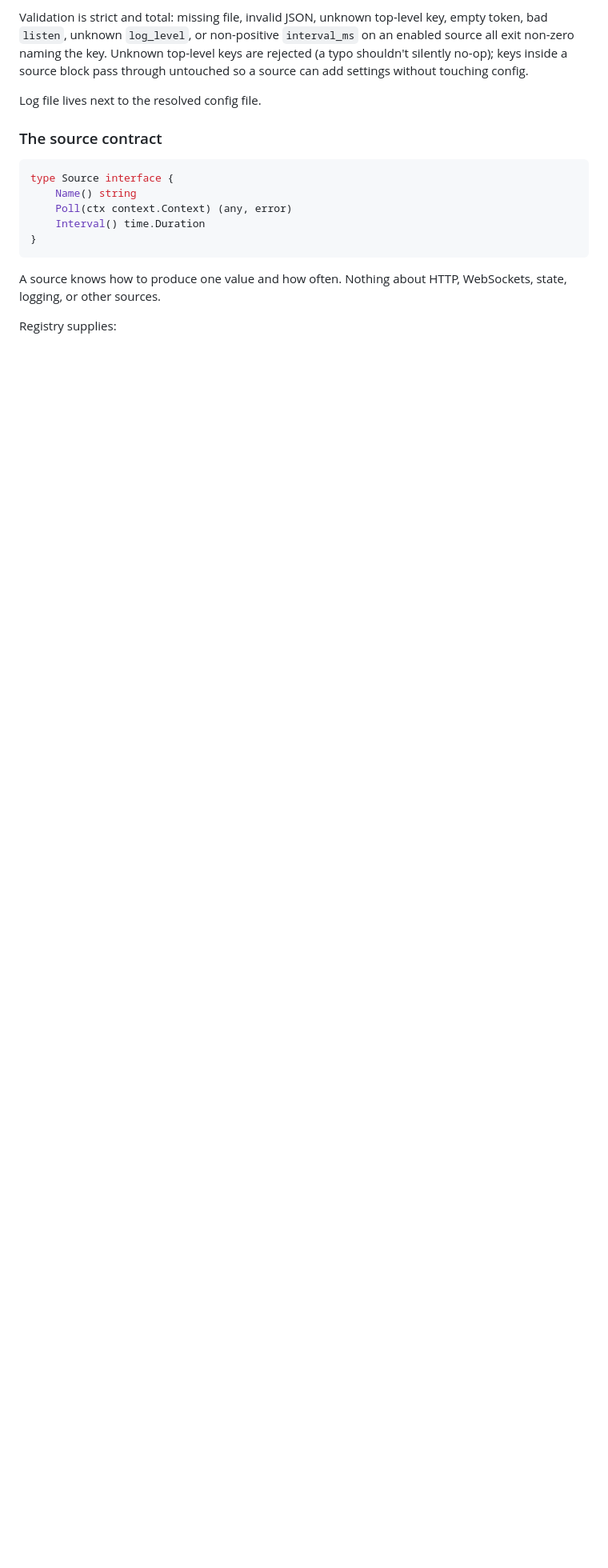
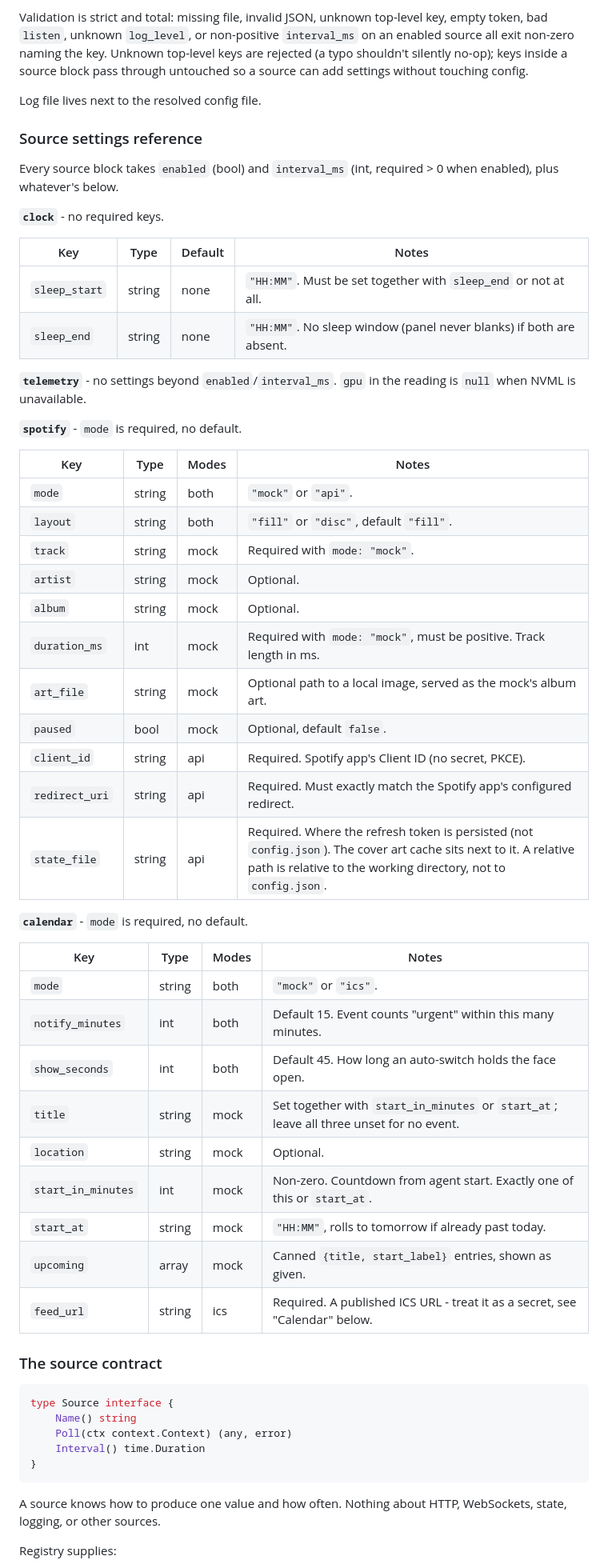
Before and after one commit to afrugalpenguin/spotdash, a Markdown page: docs/architecture.md, the part around the change. Shown at 80% size. Rendered like a GitHub page; blank space fills up the shorter version.

Commit message:
docs(architecture): add a full source settings reference table
Tables every key that can go under sources for clock, telemetry, spotify and calendar, checked against each source's constructor: defaults, which keys are required per mode, and the combinations that are rejected.

Fixes #86

```diff
--- a/docs/architecture.md
+++ b/docs/architecture.md
@@ -63,6 +63,49 @@ Agent owns everything that can fail. Shell owns the glass.
 Validation is strict and total: missing file, invalid JSON, unknown top-level key, empty token, bad `listen`, unknown `log_level`, or non-positive `interval_ms` on an enabled source all exit non-zero naming the key. Unknown top-level keys are rejected (a typo shouldn't silently no-op); keys inside a source block pass through untouched so a source can add settings without touching config.
 
 Log file lives next to the resolved config file.
+
+### Source settings reference
+
+Every source block takes `enabled` (bool) and `interval_ms` (int, required > 0 when enabled), plus whatever's below.
+
+**`clock`** - no required keys.
+
+| Key           | Type   | Default | Notes                                                         |
+| ------------- | ------ | ------- | -------------------------------------------------------------- |
+| `sleep_start` | string | none    | `"HH:MM"`. Must be set together with `sleep_end` or not at all. |
+| `sleep_end`   | string | none    | `"HH:MM"`. No sleep window (panel never blanks) if both are absent. |
+
+**`telemetry`** - no settings beyond `enabled`/`interval_ms`. `gpu` in the reading is `null` when NVML is unavailable.
+
+**`spotify`** - `mode` is required, no default.
+
+| Key             | Type   | Modes  | Notes                                                              |
+| --------------- | ------ | ------ | ------------------------------------------------------------------- |
+| `mode`          | string | both   | `"mock"` or `"api"`.                                                 |
+| `layout`        | string | both   | `"fill"` or `"disc"`, default `"fill"`.                              |
+| `track`         | string | mock   | Required with `mode: "mock"`.                                       |
+| `artist`        | string | mock   | Optional.                                                            |
+| `album`         | string | mock   | Optional.                                                            |
+| `duration_ms`   | int    | mock   | Required with `mode: "mock"`, must be positive. Track length in ms. |
+| `art_file`      | string | mock   | Optional path to a local image, served as the mock's album art.     |
+| `paused`        | bool   | mock   | Optional, default `false`.                                          |
+| `client_id`     | string | api    | Required. Spotify app's Client ID (no secret, PKCE).                 |
+| `redirect_uri`  | string | api    | Required. Must exactly match the Spotify app's configured redirect. |
+| `state_file`    | string | api    | Required. Where the refresh token is persisted (not `config.json`). The cover art cache sits next to it. A relative path is relative to the working directory, not to `config.json`. |
+
+**`calendar`** - `mode` is required, no default.
+
+| Key                | Type   | Modes | Notes                                                         |
+| ------------------ | ------ | ----- | -------------------------------------------------------------- |
+| `mode`             | string | both  | `"mock"` or `"ics"`.                                            |
+| `notify_minutes`   | int    | both  | Default 15. Event counts "urgent" within this many minutes.    |
+| `show_seconds`     | int    | both  | Default 45. How long an auto-switch holds the face open.        |
+| `title`            | string | mock  | Set together with `start_in_minutes` or `start_at`; leave all three unset for no event. |
+| `location`         | string | mock  | Optional.                                                       |
+| `start_in_minutes` | int    | mock  | Non-zero. Countdown from agent start. Exactly one of this or `start_at`.  |
+| `start_at`         | string | mock  | `"HH:MM"`, rolls to tomorrow if already past today.              |
+| `upcoming`         | array  | mock  | Canned `{title, start_label}` entries, shown as given.           |
+| `feed_url`         | string | ics   | Required. A published ICS URL - treat it as a secret, see "Calendar" below. |
 
 ### The source contract
 
```
